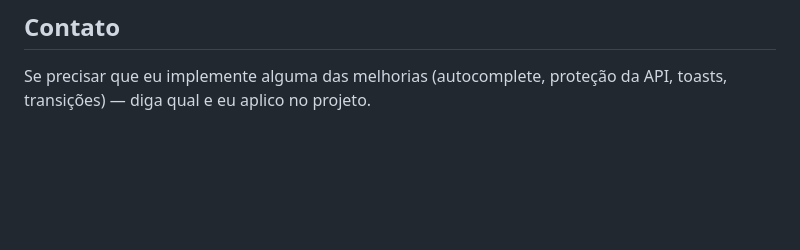
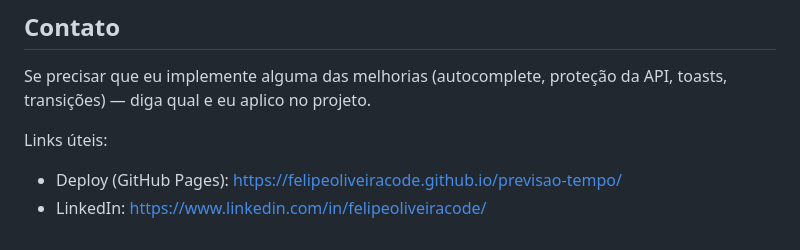
Before and after one commit to felipeoliveiracode/previsao-tempo, a Markdown page: README.md, the part around the change. Drawn GitHub-style; blank space fills up the shorter version.

Commit message:
adiciona links úteis para deploy e contato no README

```diff
--- a/README.md
+++ b/README.md
@@ -92,3 +92,8 @@ Sinta-se à vontade para usar e adaptar o código. Não inclui dependências ext
 ## Contato
 
 Se precisar que eu implemente alguma das melhorias (autocomplete, proteção da API, toasts, transições) — diga qual e eu aplico no projeto.
+
+Links úteis:
+
+- Deploy (GitHub Pages): https://felipeoliveiracode.github.io/previsao-tempo/
+- LinkedIn: https://www.linkedin.com/in/felipeoliveiracode/
```
